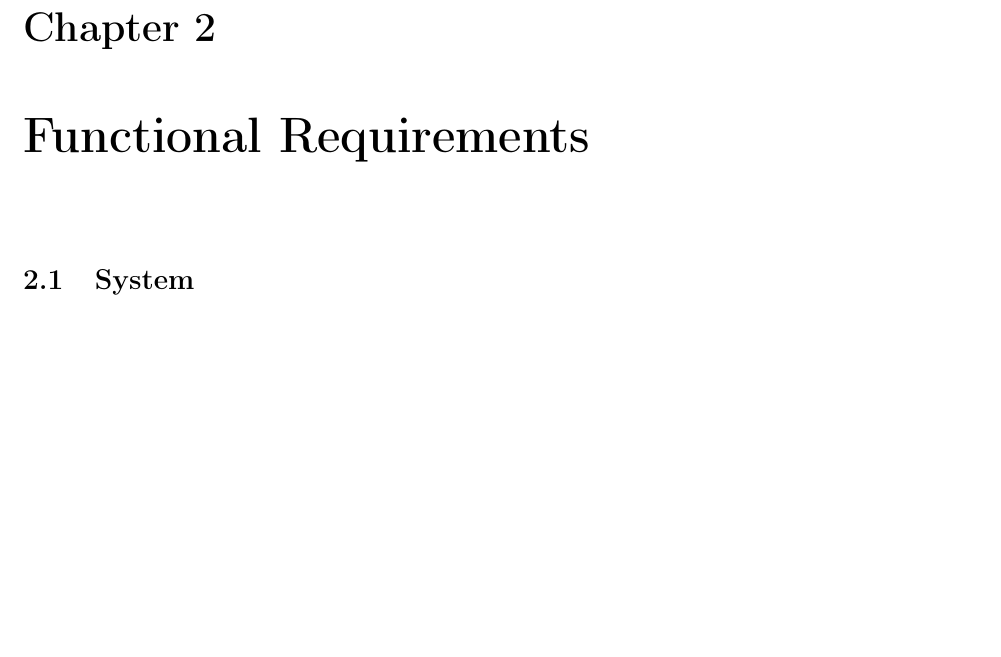
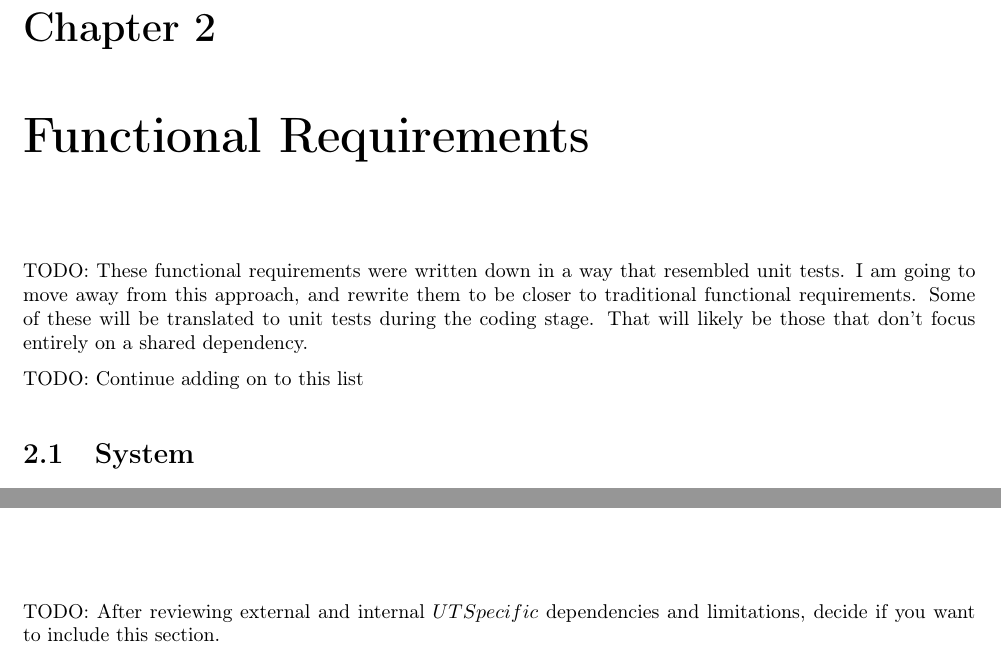
Before and after one commit to StevenLares/UT-Audio-Mixer-SRS, a LaTeX document (source.tex, which reads content/functional requirements/description.tex, content/non functional requirements/description.tex): part of page 5 of 12 before the commit and two parts of pages 5 and 7 of 12 after it, the two joined at a grey line, cut so that both start at the same text, the shorter picture padded with empty space. Compiled offline with pdfLaTeX.

Commit message:
Added todo items to functional and nonfunctional requirements

```diff
--- a/content/functional requirements/description.tex
+++ b/content/functional requirements/description.tex
@@ -2,3 +2,7 @@
 % In order to accurately describe the functional requirements, all scenarios must be enumerated.
 % https://www.geeksforgeeks.org/software-engineering-classification-of-software-requirements/?ref=lbp
 \label{ch: functional}
+
+TODO: These functional requirements were written down in a way that resembled unit tests. I am going to move away from this approach, and rewrite them to be closer to traditional functional requirements. Some of these will be translated to unit tests during the coding stage. That will likely be those that don't focus entirely on a shared dependency.
+
+TODO: Continue adding on to this list
--- a/content/non functional requirements/description.tex
+++ b/content/non functional requirements/description.tex
@@ -2,3 +2,5 @@
 % Define how the system should perform
 % https://www.geeksforgeeks.org/software-engineering-classification-of-software-requirements/?ref=lbp
 \label{ch: nonfunctional}
+
+TODO: After reviewing external and internal \(UT Specific\) dependencies and limitations, decide if you want to include this section.
```
Also changed, not shown: source.pdf.
